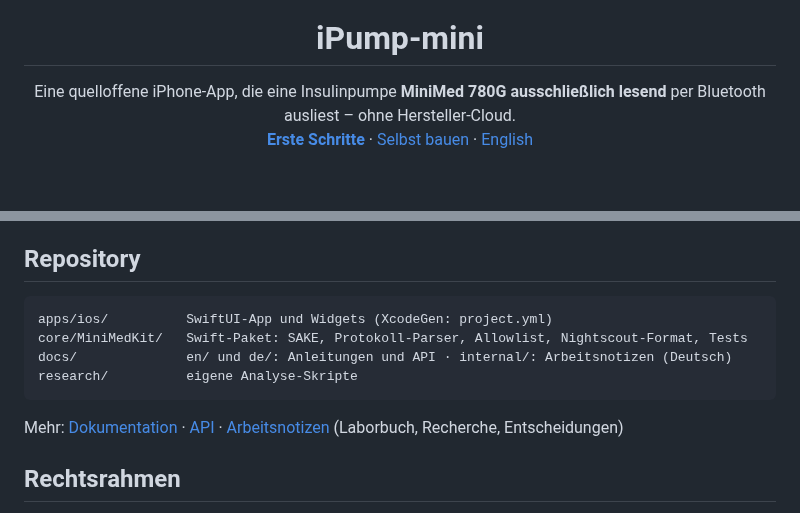
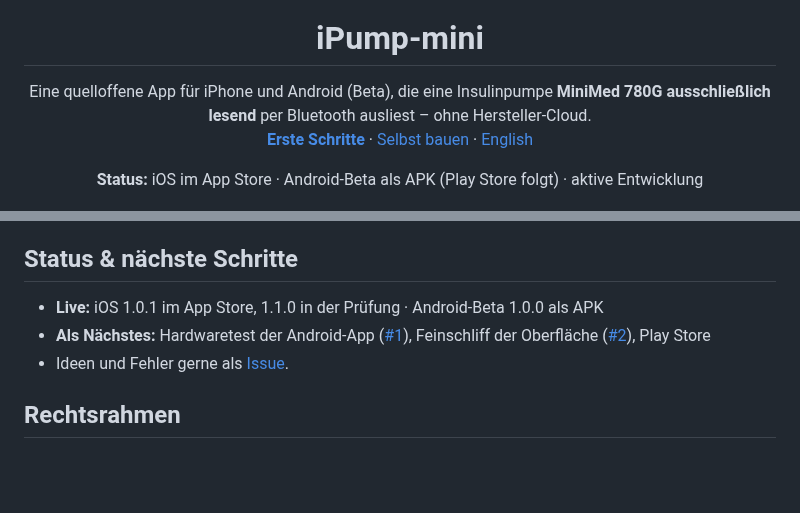
Before and after one commit to sgitaize/iPump-mini, a Markdown page: README.de.md, 2 parts joined by grey strips. Drawn GitHub-style; blank space fills up the shorter version.

````diff
--- a/README.de.md
+++ b/README.de.md
@@ -5,9 +5,11 @@
 <h1 align="center">iPump-mini</h1>
 
 <p align="center">
-  Eine quelloffene iPhone-App, die eine Insulinpumpe <b>MiniMed 780G ausschließlich lesend</b> per Bluetooth ausliest – ohne Hersteller-Cloud.<br>
+  Eine quelloffene App für iPhone und Android (Beta), die eine Insulinpumpe <b>MiniMed 780G ausschließlich lesend</b> per Bluetooth ausliest – ohne Hersteller-Cloud.<br>
   <a href="docs/de/erste-schritte.md"><b>Erste Schritte</b></a> · <a href="docs/de/selbst-bauen.md">Selbst bauen</a> · <a href="README.md">English</a>
 </p>
+
+<p align="center"><b>Status:</b> iOS im App Store · Android-Beta als APK (Play Store folgt) · aktive Entwicklung</p>
 
 <p align="center">
   <img src="docs/images/home-light.png" width="230" alt="Startseite">
@@ -50,13 +74,9 @@ Das Protokollwissen stammt von **[OpenMinimed](https://github.com/OpenMinimed)**
 - Getestet mit einer 780G (Firmware 6.23W) und Simplera Sync.
 
-## Repository
-```
-apps/ios/          SwiftUI-App und Widgets (XcodeGen: project.yml)
-core/MiniMedKit/   Swift-Paket: SAKE, Protokoll-Parser, Allowlist, Nightscout-Format, Tests
-docs/              en/ und de/: Anleitungen und API · internal/: Arbeitsnotizen (Deutsch)
-research/          eigene Analyse-Skripte
-```
-Mehr: [Dokumentation](docs/README.md) · [API](docs/de/api.md) · [Arbeitsnotizen](docs/internal/README.md) (Laborbuch, Recherche, Entscheidungen)
+## Status & nächste Schritte
+- **Live:** iOS 1.0.1 im App Store, 1.1.0 in der Prüfung · Android-Beta 1.0.0 als APK
+- **Als Nächstes:** Hardwaretest der Android-App ([#1](https://github.com/sgitaize/iPump-mini/issues/1)), Feinschliff der Oberfläche ([#2](https://github.com/sgitaize/iPump-mini/issues/2)), Play Store
+- Ideen und Fehler gerne als [Issue](https://github.com/sgitaize/iPump-mini/issues).
 
 ## Rechtsrahmen
 Reverse Engineering ausschließlich zur Herstellung der Interoperabilität mit dem eigenen Gerät (Art. 6 RL 2009/24/EG, § 69e UrhG) und Datenzugang nach dem EU Data Act (VO (EU) 2023/2854). Das Repository enthält nur eigenen Code und eigene Beschreibungen (Clean Room) – keinen Code, keine Schlüssel und keine Assets des Herstellers. MiniMed, SmartGuard, Guardian, Simplera und CareLink sind Marken ihrer Inhaber.
````
Also changed, not shown: other parts of README.de.md (+28 -6 lines), README.md (+35 -15 lines), docs/architecture.png (added), 1 other file.
